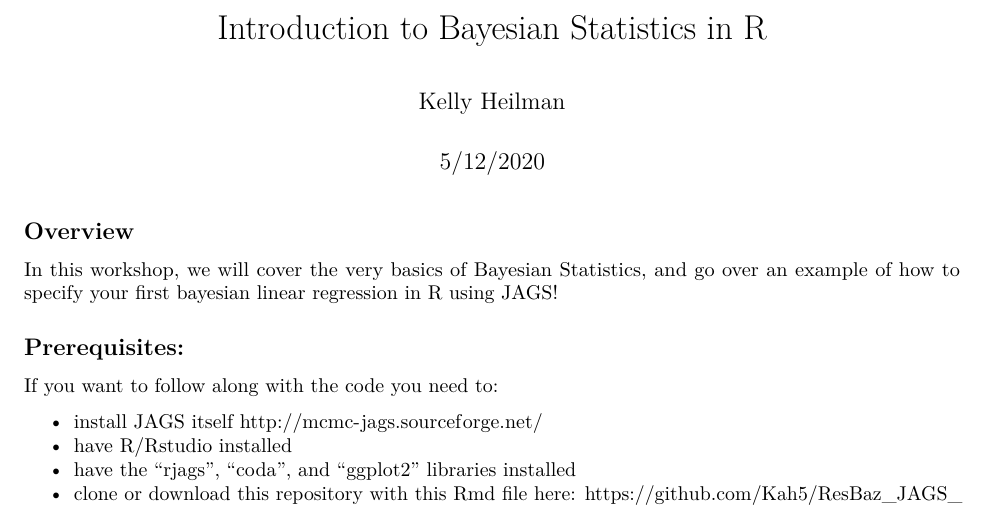
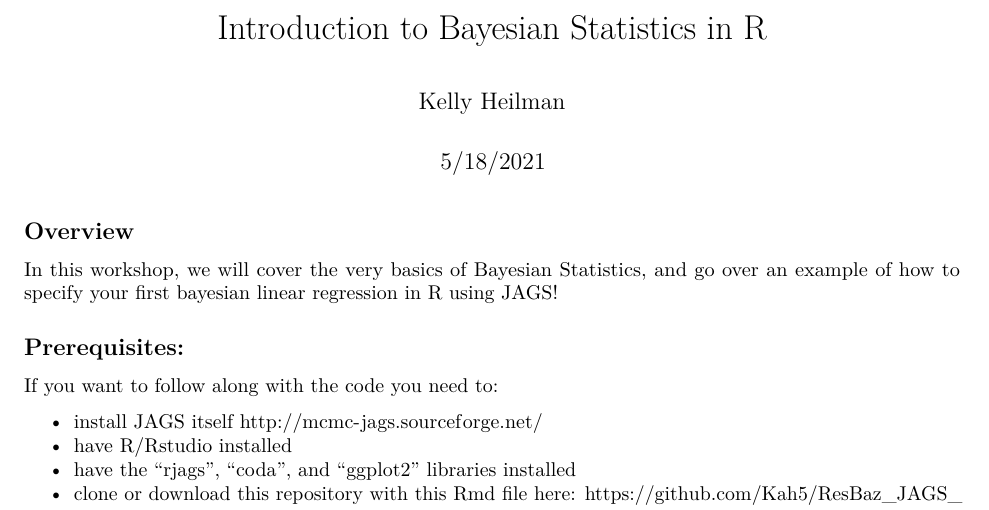
Before and after one commit to Kah5/ResBaz_JAGS_tutorial, an R Markdown document (RezBaz_JAGS_tutorial.Rmd): part of page 1 of 18, cut so that both start at the same text. Rendered offline with R 4.5, knitr and Pandoc, then LaTeX, with nearby package versions; code that draws random numbers runs with fixed seeds of ours; some code elsewhere in the file could not run offline.

Commit message:
updating knit pdf

```diff
--- a/RezBaz_JAGS_tutorial.Rmd
+++ b/RezBaz_JAGS_tutorial.Rmd
@@ -1,7 +1,7 @@
 ---
 title: "Introduction to Bayesian Statistics in R"
 author: "Kelly Heilman"
-date: "5/12/2020"
+date: "5/18/2021"
 output:
   pdf_document: default
   html_document: default
```
Also changed, not shown: 1 other file.
